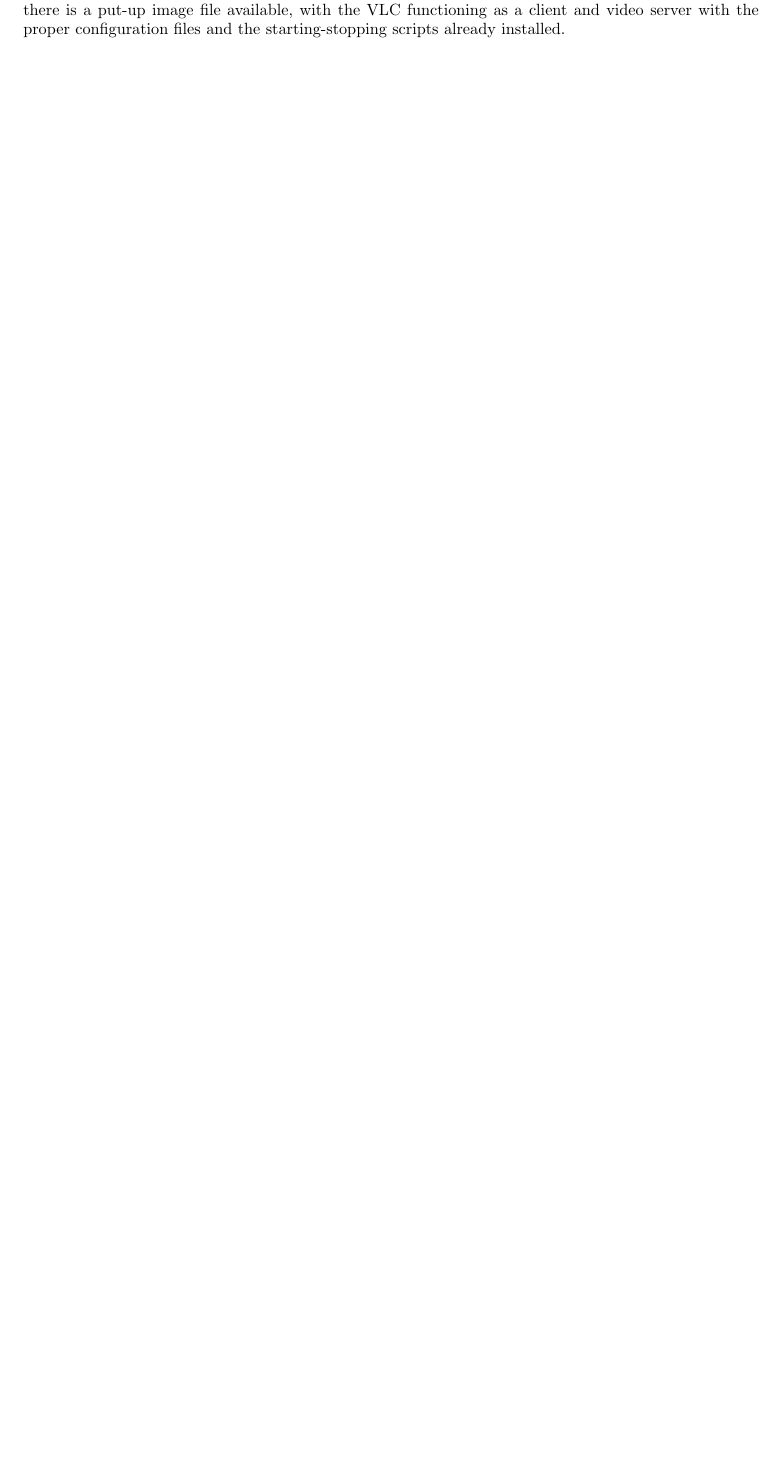
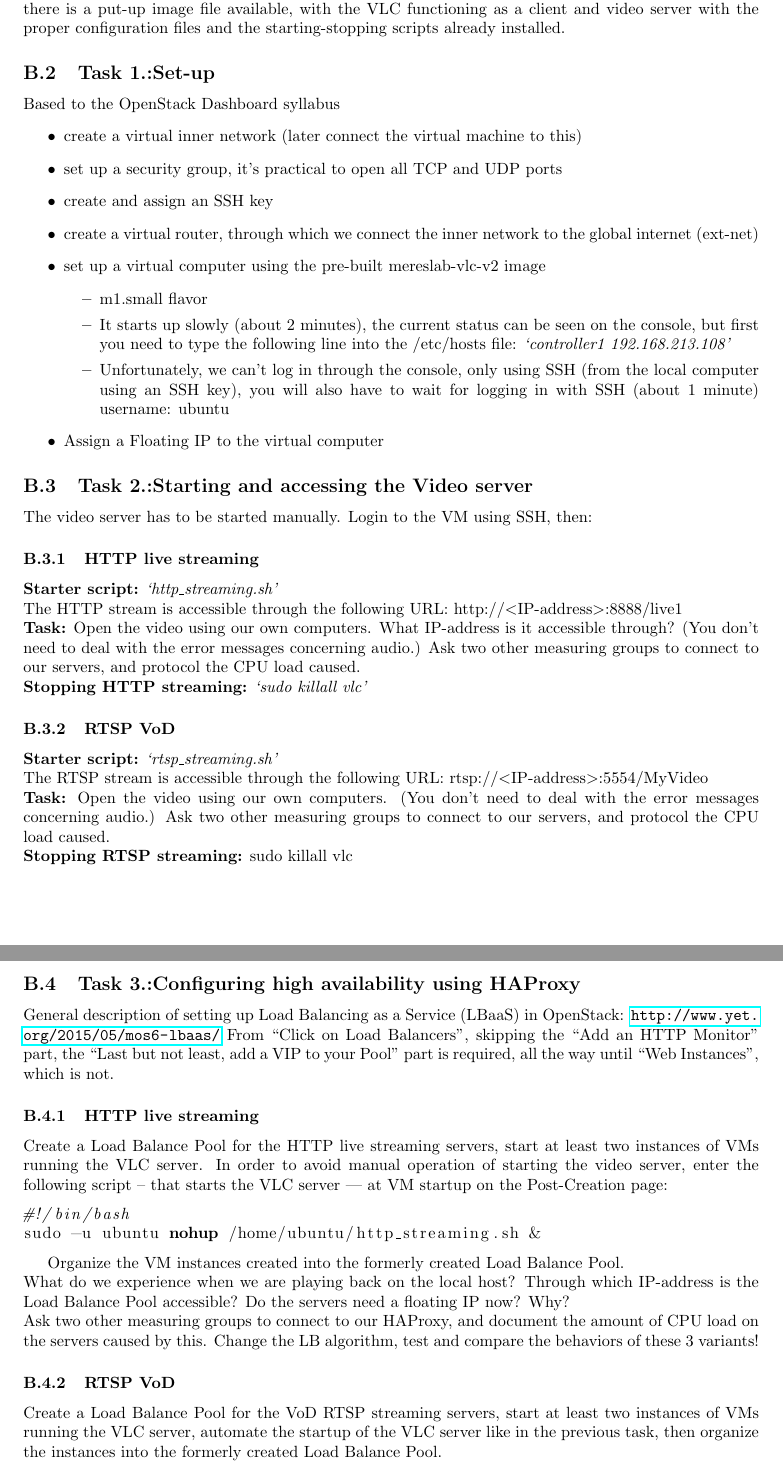
Before and after one commit to fecjanky/pub, a LaTeX document (Infocomm-lab-Cloud/syllabus.tex): part of page 5 of 5 before the commit and two parts of pages 5 and 6 of 6 after it, the two joined at a grey line, cut so that both start at the same text, the shorter picture padded with empty space. Compiled offline with pdfLaTeX.

Commit message:
finished translation

```diff
--- a/Infocomm-lab-Cloud/syllabus.tex
+++ b/Infocomm-lab-Cloud/syllabus.tex
@@ -213,3 +228,71 @@ Login: labN/labN, where N=1..8
 For the tasks there is a put-up image file available, with the VLC functioning as a client and video server with the
 proper configuration files and the starting-stopping scripts already installed.
 
+\subsection{Task 1.:Set-up}
+
+Based to the OpenStack Dashboard syllabus
+\begin{itemize}
+\item create a virtual inner network (later connect the virtual machine to this)
+\item set up a security group, it's practical to open all TCP and UDP ports
+\item create and assign an SSH key
+\item create a virtual router, through which we connect the inner network to the global internet (ext-net)
+\item set up a virtual computer using the pre-built mereslab-vlc-v2 image
+\begin{itemize}
+\item m1.small flavor
+\item It starts up slowly (about 2 minutes), the current status can be seen on the console, but first you need to type the following line into the /etc/hosts file:
+         \emph{`controller1 192.168.213.108'}
+\item Unfortunately, we can't log in through the console, only using SSH (from the local computer using an SSH key),
+               you will also have to wait for logging in with SSH (about 1 minute)
+       username: ubuntu
+\end{itemize}
+\item Assign a Floating IP to the virtual computer
+\end{itemize}
+
+\subsection{Task 2.:Starting and accessing the Video server}
+
+The video server has to be started manually. Login to the VM using SSH, then:
+
+\subsubsection{HTTP live streaming}
+\textbf{Starter script:} \emph{`http\_streaming.sh'}
+
+\noindent{}The HTTP stream is accessible through the following URL: http://{}\textless{}IP-address{}\textgreater{}:8888/live1
+
+\noindent{}\textbf{Task:} Open the video using our own computers. What IP-address is it accessible through? (You don't need to deal with the error messages concerning audio.)
+Ask two other measuring groups to connect to our servers, and protocol the CPU load caused.
+
+\noindent{}\textbf{Stopping HTTP streaming:} \emph{`sudo killall vlc'}
+
+\subsubsection{RTSP VoD}
+\textbf{Starter script:}  \emph{`rtsp\_streaming.sh'}
+
+\noindent{}The RTSP stream is accessible through the following URL: rtsp://{}\textless{}IP-address{}\textgreater{}:5554/MyVideo
+
+\noindent{}\textbf{Task:} Open the video using our own computers. (You don't need to deal with the error messages concerning audio.)
+Ask two other measuring groups to connect to our servers, and protocol the CPU load caused.
+
+\noindent{}\textbf{Stopping RTSP streaming:} sudo killall vlc
+
+\subsection{Task 3.:Configuring high availability using HAProxy}
+
+General description of setting up Load Balancing as a Service (LBaaS) in OpenStack:
+\url{http://www.yet.org/2015/05/mos6-lbaas/}
+From “Click on Load Balancers”, skipping the ``Add an HTTP Monitor" part, the ``Last but not least, add a VIP to your Pool" part is required, all the way until ``Web Instances", which is not.
+
+\subsubsection{HTTP live streaming}
+
+Create a Load Balance Pool for the HTTP live streaming servers, start at least two instances of VMs running the VLC server. In order to avoid manual operation of starting the video server, enter the following script -- that starts the VLC server –- at VM startup on the Post-Creation page:
+\begin{lstlisting}[language=bash,breaklines]
+#!/bin/bash
+sudo -u ubuntu nohup /home/ubuntu/http_streaming.sh &
+\end{lstlisting}
+
+Organize the VM instances created into the formerly created Load Balance Pool.
+
+\noindent{}What do we experience when we are playing back on the local host? Through which IP-address is the Load Balance Pool accessible? Do the servers need a floating IP now? Why?
+
+\noindent{}Ask two other measuring groups to connect to our HAProxy, and document the amount of CPU load on the servers caused by this.
+Change the LB algorithm, test and compare the behaviors of these 3 variants!
+
+\subsubsection{RTSP VoD}
+
+Create a Load Balance Pool for the VoD RTSP streaming servers, start at least two instances of VMs running the VLC server, automate the startup of the VLC server like in the previous task, then organize the instances into the formerly created Load Balance Pool.
```
Also changed, not shown: Infocomm-lab-Cloud/syllabus.tex (46 more changed lines). Lines whose indentation alone changed are shown as unchanged.
